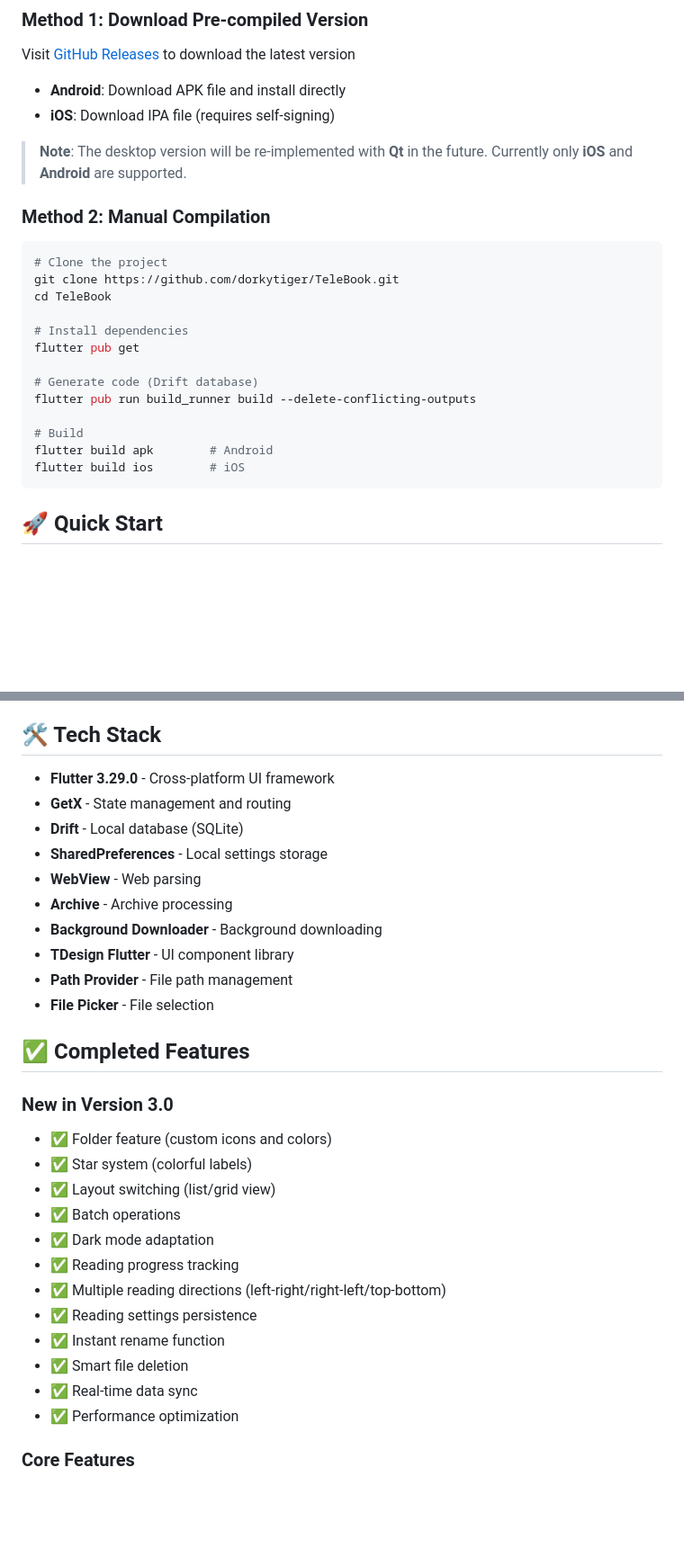
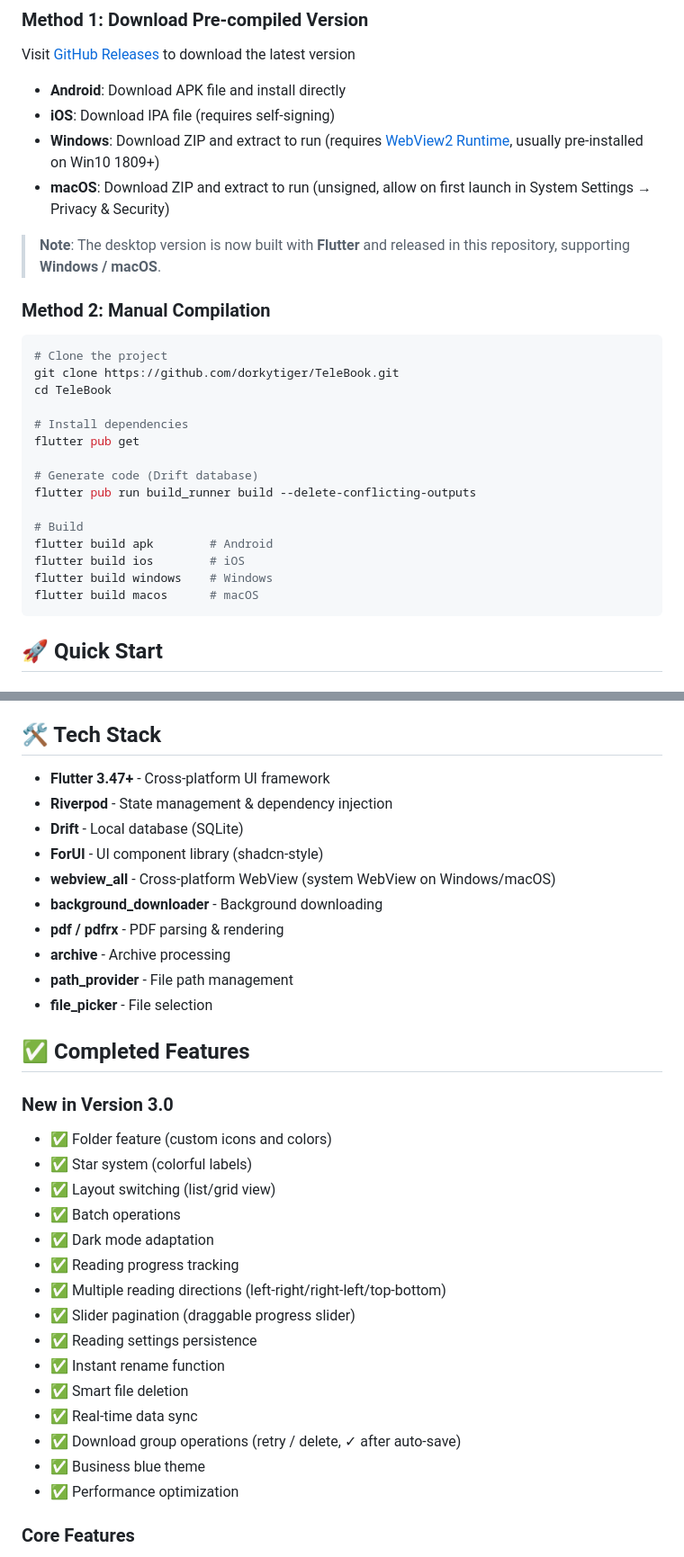
Before and after one commit to dorkytiger/TeleBook, a Markdown page: README_en.md, 2 parts joined by grey strips. Shown at 90% size. Drawn GitHub-style; blank space fills up the shorter version.

````diff
--- a/README_en.md
+++ b/README_en.md
@@ -87,8 +89,10 @@ Visit [GitHub Releases](https://github.com/dorkytiger/TeleBook/releases) to down
 
 - **Android**: Download APK file and install directly
 - **iOS**: Download IPA file (requires self-signing)
+- **Windows**: Download ZIP and extract to run (requires [WebView2 Runtime](https://developer.microsoft.com/microsoft-edge/webview2/), usually pre-installed on Win10 1809+)
+- **macOS**: Download ZIP and extract to run (unsigned, allow on first launch in System Settings → Privacy & Security)
 
-> **Note**: The desktop version will be re-implemented with **Qt** in the future. Currently only **iOS** and **Android** are supported.
+> **Note**: The desktop version is now built with **Flutter** and released in this repository, supporting **Windows / macOS**.
 
 ### Method 2: Manual Compilation
 
@@ -106,6 +110,8 @@ flutter pub run build_runner build --delete-conflicting-outputs
 # Build
 flutter build apk        # Android
 flutter build ios        # iOS
+flutter build windows    # Windows
+flutter build macos      # macOS
 ```
 
 ## 🚀 Quick Start
@@ -193,16 +199,16 @@ flutter build ios        # iOS
 
 ## 🛠️ Tech Stack
 
-- **Flutter 3.29.0** - Cross-platform UI framework
-- **GetX** - State management and routing
+- **Flutter 3.47+** - Cross-platform UI framework
+- **Riverpod** - State management & dependency injection
 - **Drift** - Local database (SQLite)
-- **SharedPreferences** - Local settings storage
-- **WebView** - Web parsing
-- **Archive** - Archive processing
-- **Background Downloader** - Background downloading
-- **TDesign Flutter** - UI component library
-- **Path Provider** - File path management
-- **File Picker** - File selection
+- **ForUI** - UI component library (shadcn-style)
+- **webview_all** - Cross-platform WebView (system WebView on Windows/macOS)
+- **background_downloader** - Background downloading
+- **pdf / pdfrx** - PDF parsing & rendering
+- **archive** - Archive processing
+- **path_provider** - File path management
+- **file_picker** - File selection
 
 ## ✅ Completed Features
 
@@ -215,10 +221,13 @@ flutter build ios        # iOS
 - ✅ Dark mode adaptation
 - ✅ Reading progress tracking
 - ✅ Multiple reading directions (left-right/right-left/top-bottom)
+- ✅ Slider pagination (draggable progress slider)
 - ✅ Reading settings persistence
 - ✅ Instant rename function
 - ✅ Smart file deletion
 - ✅ Real-time data sync
+- ✅ Download group operations (retry / delete, ✓ after auto-save)
+- ✅ Business blue theme
 - ✅ Performance optimization
 
 ### Core Features
````
Also changed, not shown: other parts of README_en.md (+5 -2 lines), README.md (+16 -7 lines), README_zh.md (+22 -12 lines).
